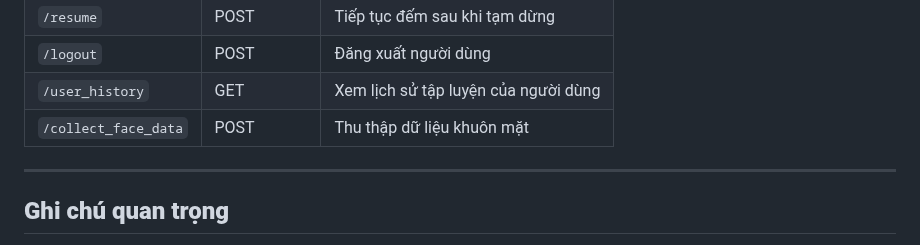
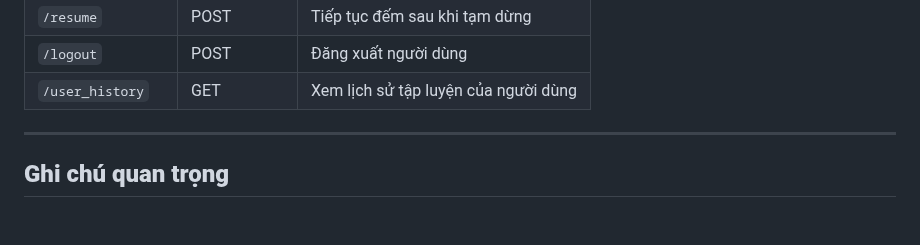
Before and after one commit to huuhuy2910/SitUpFaceLogin, a Markdown page: README.md, the part around the change. Drawn GitHub-style; blank space fills up the shorter version.

```diff
--- a/README.md
+++ b/README.md
@@ -186,7 +186,6 @@ http://localhost:5000
 | `/resume`                | POST       | Tiếp tục đếm sau khi tạm dừng |
 | `/logout`                | POST       | Đăng xuất người dùng |
 | `/user_history`          | GET        | Xem lịch sử tập luyện của người dùng |
-| `/collect_face_data`     | POST       | Thu thập dữ liệu khuôn mặt |
 
 ---
 
```
